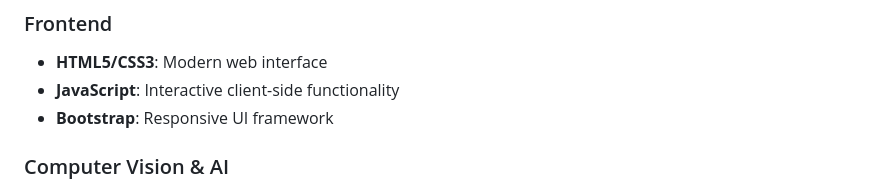
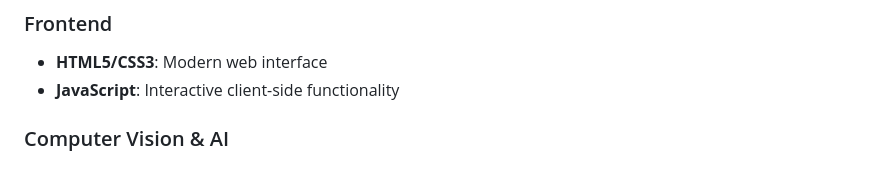
Before and after one commit to edwardtxc/Image-Processing, a Markdown page: README.md, the part around the change. Rendered like a GitHub page.

Commit message:
Update README.md
haiyah

```diff
--- a/README.md
+++ b/README.md
@@ -51,7 +51,6 @@ This system provides an end-to-end solution for graduation ceremonies, combining
 ### Frontend
 - **HTML5/CSS3**: Modern web interface
 - **JavaScript**: Interactive client-side functionality
-- **Bootstrap**: Responsive UI framework
 
 ### Computer Vision & AI
 - **OpenCV**: Real-time computer vision processing
```
